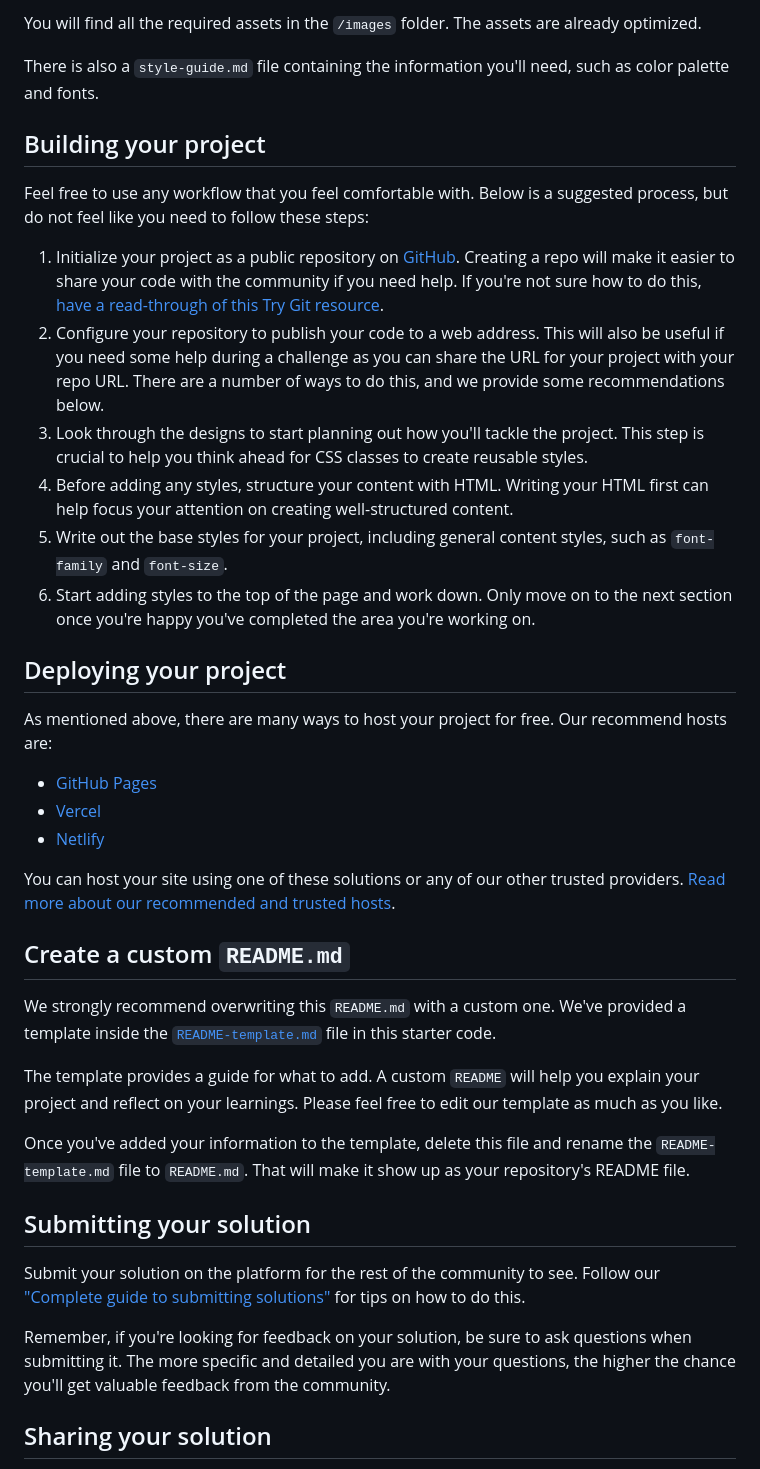
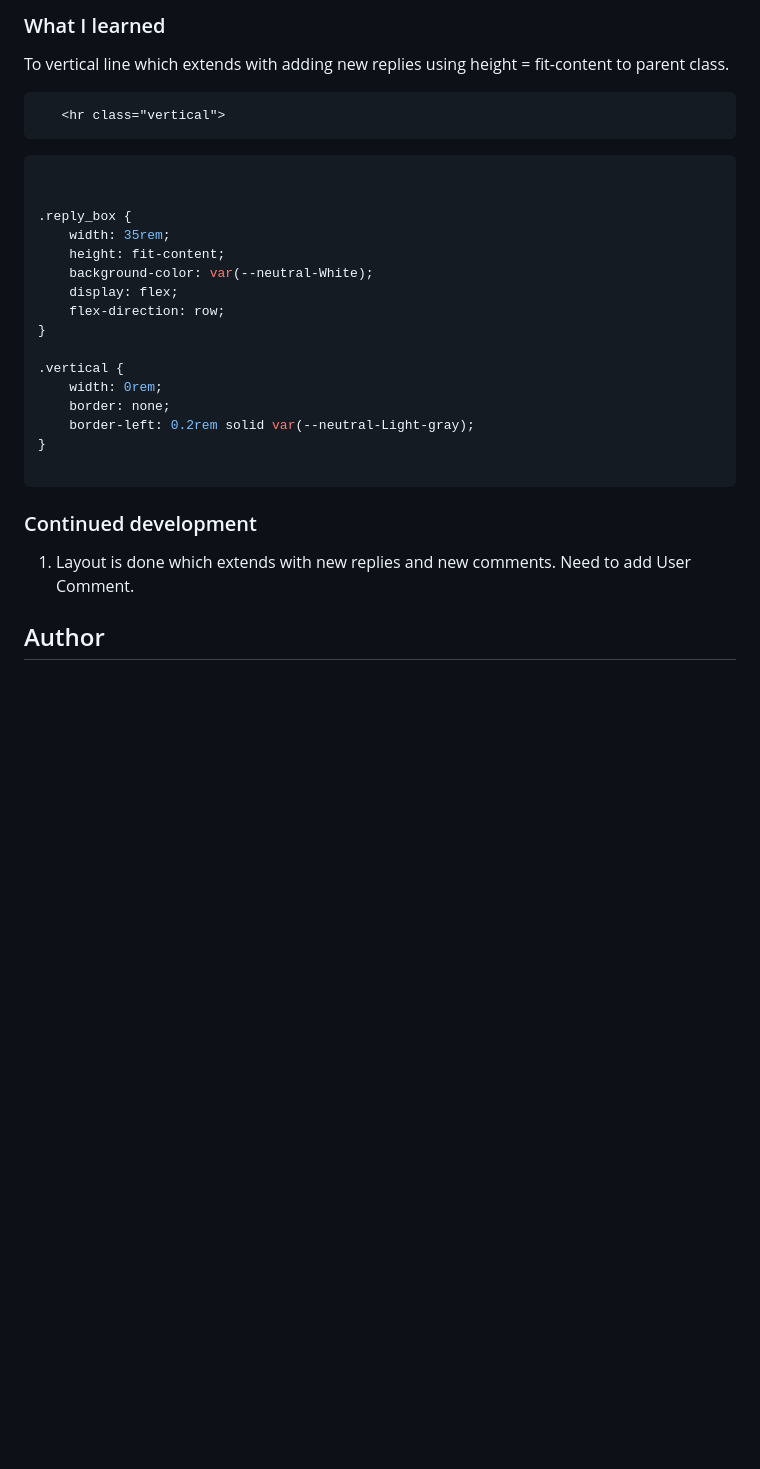
Before and after one commit to nikeshnaik/interactive-comments, a Markdown page: README.md, the part around the change printed below. Drawn GitHub-style; blank space fills up the shorter version.

````diff
--- a/README.md
+++ b/README.md
@@ -47,42 +50,33 @@ If you would like the design files (we provide Sketch & Figma versions) to inspe
 
-You will find all the required assets in the `/images` folder. The assets are already optimized.
+### What I learned
 
-There is also a `style-guide.md` file containing the information you'll need, such as color palette and fonts.
+To vertical line which extends with adding new replies using height = fit-content to parent class.
 
-## Building your project
+```html
+   <hr class="vertical">
+```
+```css
 
-Feel free to use any workflow that you feel comfortable with. Below is a suggested process, but do not feel like you need to follow these steps:
 
-1. Initialize your project as a public repository on [GitHub](https://github.com/). Creating a repo will make it easier to share your code with the community if you need help. If you're not sure how to do this, [have a read-through of this Try Git resource](https://try.github.io/).
-2. Configure your repository to publish your code to a web address. This will also be useful if you need some help during a challenge as you can share the URL for your project with your repo URL. There are a number of ways to do this, and we provide some recommendations below.
-3. Look through the designs to start planning out how you'll tackle the project. This step is crucial to help you think ahead for CSS classes to create reusable styles.
-4. Before adding any styles, structure your content with HTML. Writing your HTML first can help focus your attention on creating well-structured content.
-5. Write out the base styles for your project, including general content styles, such as `font-family` and `font-size`.
-6. Start adding styles to the top of the page and work down. Only move on to the next section once you're happy you've completed the area you're working on.
+.reply_box {
+    width: 35rem;
+    height: fit-content;
+    background-color: var(--neutral-White);
+    display: flex;
+    flex-direction: row;
+}
 
-## Deploying your project
+.vertical {
+    width: 0rem;
+    border: none;
+    border-left: 0.2rem solid var(--neutral-Light-gray);
+}
 
-As mentioned above, there are many ways to host your project for free. Our recommend hosts are:
+```
 
-- [GitHub Pages](https://pages.github.com/)
-- [Vercel](https://vercel.com/)
-- [Netlify](https://www.netlify.com/)
+### Continued development
 
-You can host your site using one of these solutions or any of our other trusted providers. [Read more about our recommended and trusted hosts](https://medium.com/frontend-mentor/frontend-mentor-trusted-hosting-providers-bf000dfebe).
+1. Layout is done which extends with new replies and new comments. Need to add User Comment.
 
-## Create a custom `README.md`
+## Author
 
-We strongly recommend overwriting this `README.md` with a custom one. We've provided a template inside the [`README-template.md`](./README-template.md) file in this starter code.
-
-The template provides a guide for what to add. A custom `README` will help you explain your project and reflect on your learnings. Please feel free to edit our template as much as you like.
-
-Once you've added your information to the template, delete this file and rename the `README-template.md` file to `README.md`. That will make it show up as your repository's README file.
-
-## Submitting your solution
-
-Submit your solution on the platform for the rest of the community to see. Follow our ["Complete guide to submitting solutions"](https://medium.com/frontend-mentor/a-complete-guide-to-submitting-solutions-on-frontend-mentor-ac6384162248) for tips on how to do this.
-
-Remember, if you're looking for feedback on your solution, be sure to ask questions when submitting it. The more specific and detailed you are with your questions, the higher the chance you'll get valuable feedback from the community.
-
-## Sharing your solution
-
````
Also changed, not shown: other parts of README.md (+31 -43 lines), final_solution.png (added).
